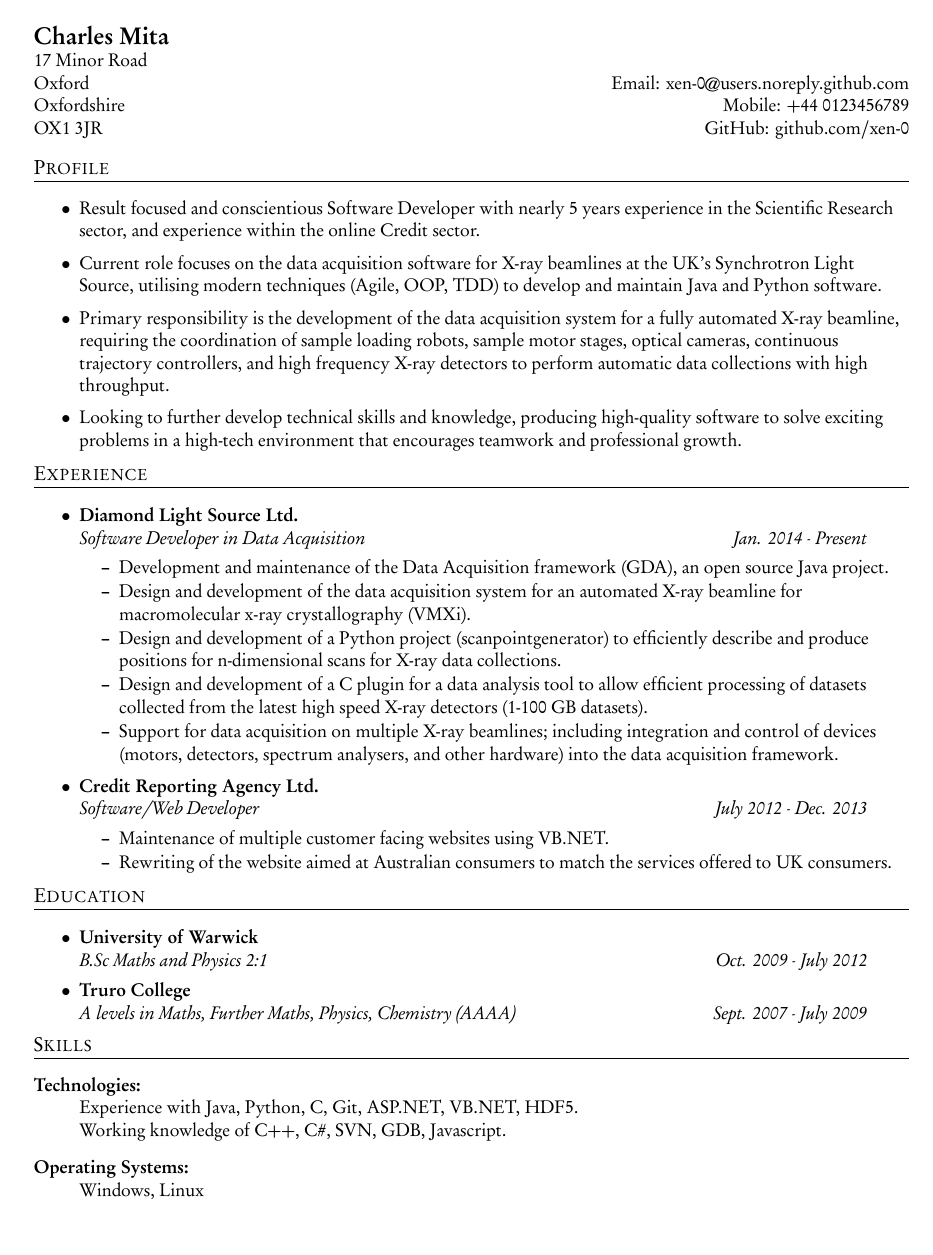
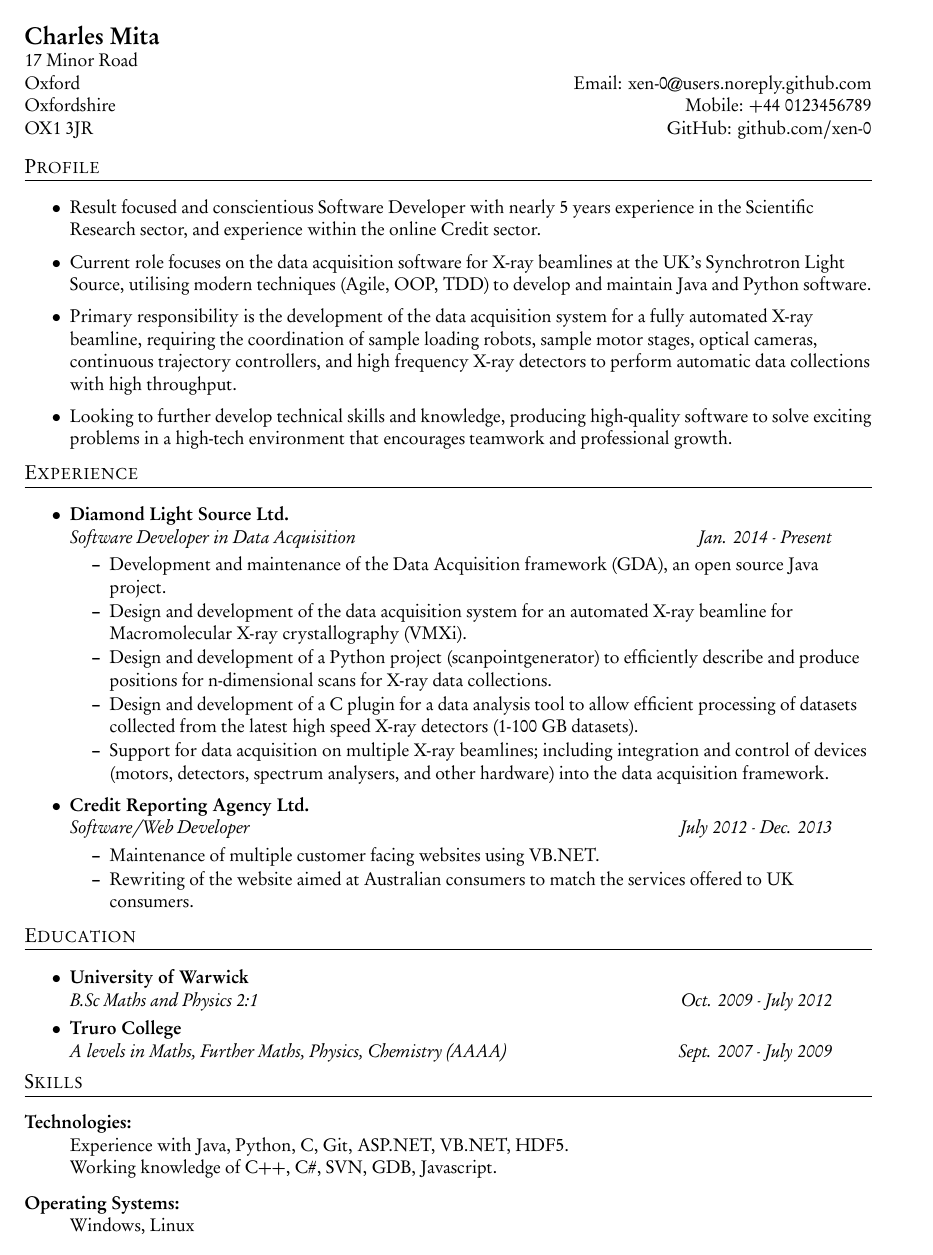
Before and after one commit to c-mita/cv, a LaTeX CV (cv.tex): the whole page. The pictures show the PDF file example.pdf that the author committed with the source.

Commit message:
Minor fixes

```diff
--- a/cv.tex
+++ b/cv.tex
@@ -84,12 +84,12 @@ ADDRESS_POSTCODE & GitHub: \href{https://GITHUB_URL}{GITHUB_URL}\\
             \begin{itemize}
             \cvitem
                 {Development and maintenance of the
-                \href{https://github.com/openGDA}{Data Acquisition framework (GDA), an open source Java project.}}
+                \href{https://github.com/openGDA}{Data Acquisition framework (GDA)}, an open source Java project.}
             \cvitem
                 {Design and development of the data acquisition system for an automated X-ray beamline for
-                macromolecular x-ray crystallography (VMXi).}
+                Macromolecular X-ray crystallography (VMXi).}
             \cvitem
-            {Design and development of a Python project
+                {Design and development of a Python project
                 (\href{https://github.com/dls-controls/scanpointgenerator}{scanpointgenerator})
                 to efficiently describe and produce positions for n-dimensional scans for X-ray data collections.}
             \cvitem
```
Also changed, not shown: example.pdf.
